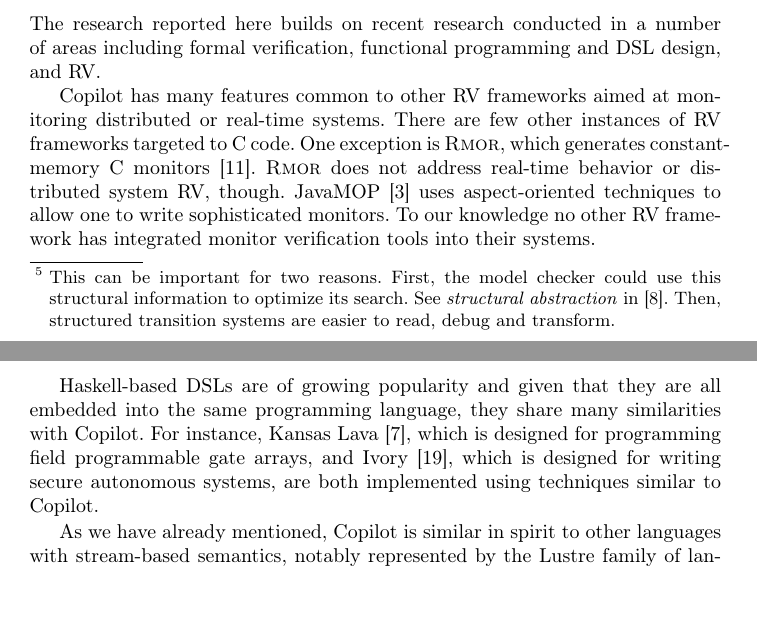
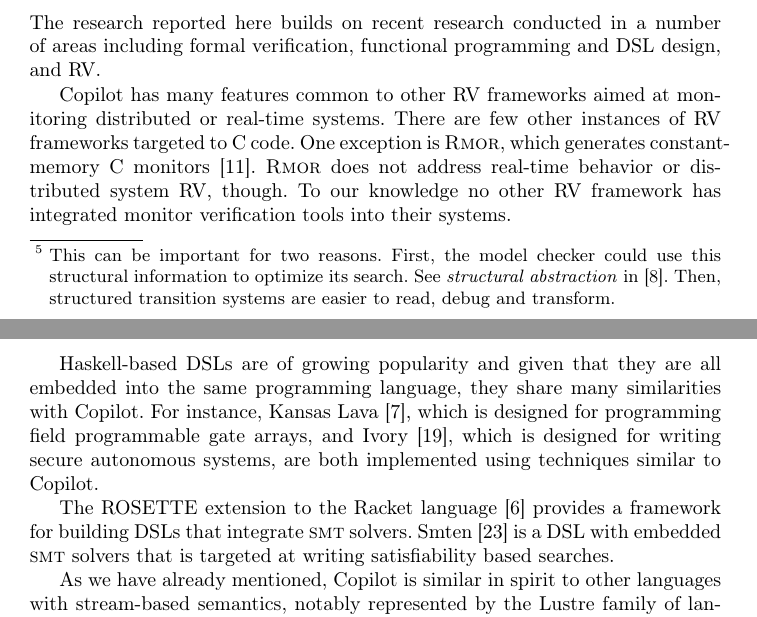
Before and after one commit to Copilot-Language/copilot-discussion, a LaTeX thesis (RV2015/paper.tex, which reads RV2015/Related.tex): two parts of pages 12 and 13 of 15, joined at a grey line, cut so that both start at the same text, the shorter picture padded with empty space. Compiled offline with pdfLaTeX.

Commit message:
added citations suggested by Reviewer3

```diff
--- a/RV2015/Related.tex
+++ b/RV2015/Related.tex
@@ -4,14 +4,15 @@ of areas including formal verification, functional programming and
 DSL design, and RV.
 
 Copilot has many features common to other RV frameworks aimed at
- monitoring distributed or real-time systems.
-There are few other instances of RV frameworks targeted to C code.  One exception is {\sc
- Rmor}, which generates constant-memory C monitors~\cite{havelundc}.  {\sc
-  Rmor} does not address real-time behavior or distributed system RV,
-though.    JavaMOP~\cite{javamop}  uses aspect-oriented techniques
-to allow one to write sophisticated monitors. To our knowledge no
-other RV framework has integrated monitor verification tools into
-their systems.
+monitoring distributed or real-time systems.  There are few other
+instances of RV frameworks targeted to C code.  One exception is {\sc
+  Rmor}, which generates constant-memory C monitors~\cite{havelundc}.
+{\sc Rmor} does not address real-time behavior or distributed system
+RV, though.  To our knowledge no other RV framework has integrated
+monitor verification tools into their systems.
+
+%  JavaMOP~\cite{javamop}  uses aspect-oriented techniques
+%  to allow one to write sophisticated monitors.
 
 %Research at the University of Waterloo also investigates the use of
 % RV using  periodic sampling~\cite{sampling}.  Unlike with Copilot, the authors
@@ -26,7 +27,10 @@ programming  field programmable gate arrays,  and
 Ivory~\cite{pike-plpv14}, which is designed for writing secure autonomous
 systems, are both implemented using techniques similar to Copilot.
 
-
+The ROSETTE extension to the Racket language~\cite{Torlak} provides a
+framework for building DSLs that integrate \textsc{smt}
+solvers. Smten~\cite{Uhler} is a DSL with embedded \textsc{smt}
+solvers that is targeted at writing satisfiability based searches.
 
 %For instance FeldSpar~\cite{feldspar} is designed for digital signal processing
 
```
Also changed, not shown: RV2015/paper.bib (+26 -0 lines).
